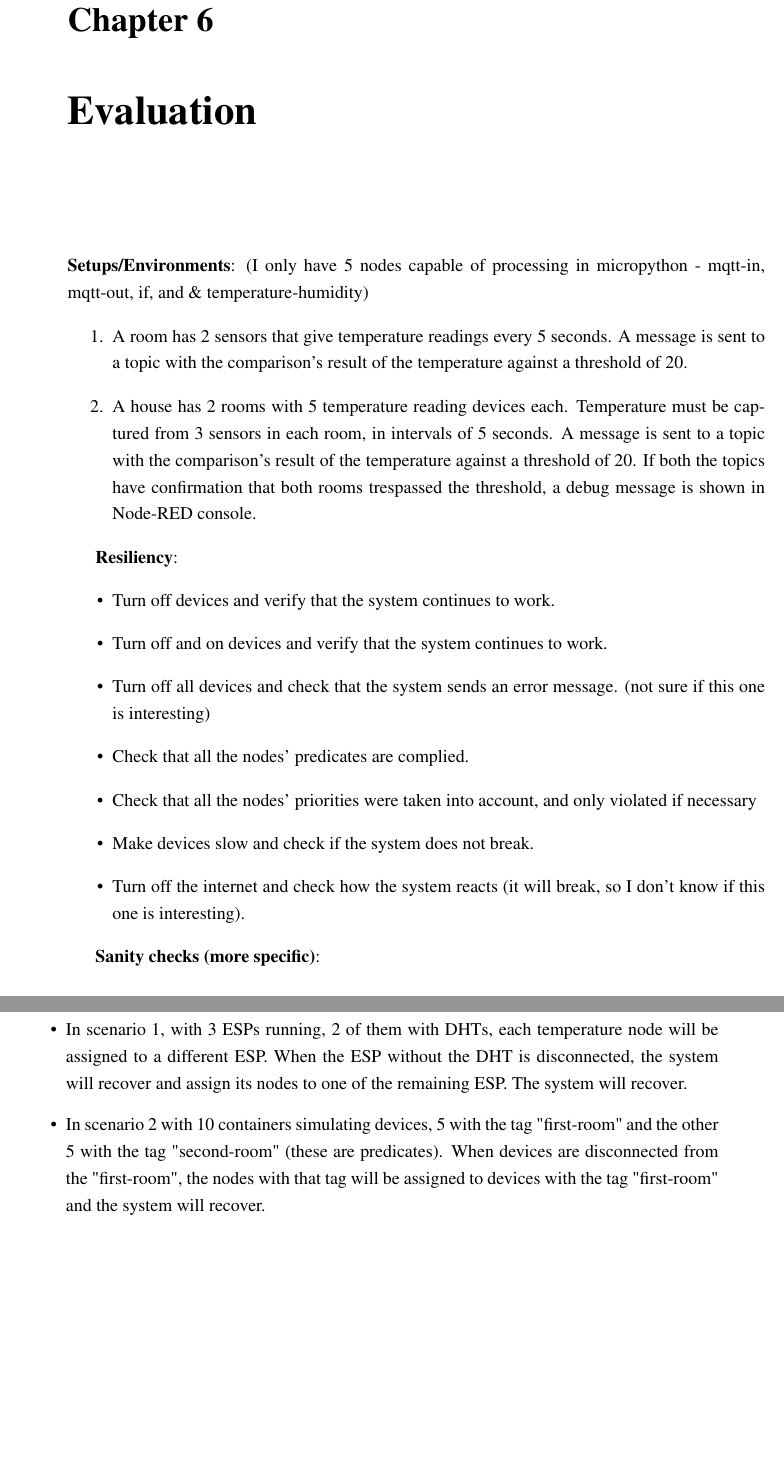
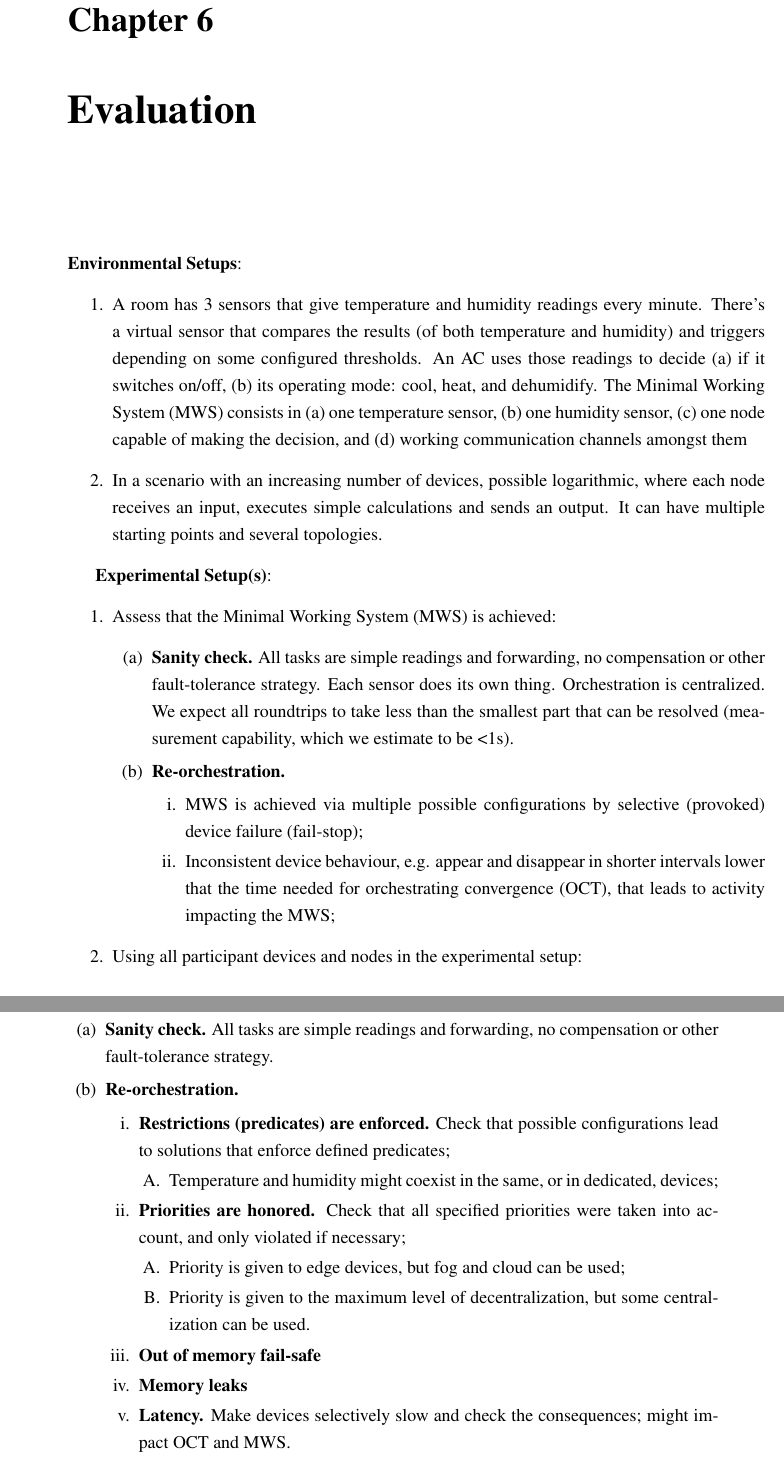
Before and after one commit to BeeMargarida/dissertation, a LaTeX thesis (thesis/thesis.tex, which reads thesis/chapter6.tex): two parts of pages 57 and 58 of 65, joined at a grey line, cut so that both start at the same text, the shorter picture padded with empty space. Compiled offline with pdfLaTeX.

Commit message:
More solution and challenge

```diff
--- a/thesis/chapter6.tex
+++ b/thesis/chapter6.tex
@@ -2,28 +2,43 @@
 
 \section*{}
 
-\textbf{Setups/Environments}:
-(I only have 5 nodes capable of processing in micropython - mqtt-in, mqtt-out, if, and \& temperature-humidity)
+\textbf{Environmental Setups}:
 \begin{enumerate}
-    \item A room has 2 sensors that give temperature readings every 5  seconds. A message is sent to a topic with the comparison's result of the temperature against a threshold of 20.
-    \item A house has 2 rooms with 5 temperature reading devices each. Temperature must be captured from 3 sensors in each room, in intervals of 5 seconds. A message is sent to a topic with the comparison's result of the temperature against a threshold of 20. If both the topics have confirmation that both rooms trespassed the threshold, a debug message is shown in Node-RED console.
+    \item A room has 3 sensors that give temperature and humidity readings every minute. There’s a virtual sensor that compares the results (of both temperature and humidity) and triggers depending on some configured thresholds. An AC uses those readings to decide (a) if it switches on/off, (b) its operating mode: cool, heat, and dehumidify. The Minimal Working System (MWS) consists in (a) one temperature sensor, (b) one humidity sensor, (c) one node capable of making the decision, and (d) working communication channels amongst them
+    \item In a scenario with an increasing number of devices, possible logarithmic, where each node receives an input, executes simple calculations and sends an output. It can have multiple starting points and several topologies.
 \end{enumerate}
 
-\textbf{Resiliency}:
-\begin{itemize}
-    \item Turn off devices and verify that the system continues to work.
-    \item Turn off and on devices and verify that the system continues to work.
-    \item Turn off all devices and check that the system sends an error message. (not sure if this one is interesting)
-    \item Check that all the nodes' predicates are complied.
-    \item Check that all the nodes' priorities were taken into account, and only violated if necessary
-    \item Make devices slow and check if the system does not break.    \item Turn off the internet and check how the system reacts (it will break, so I don't know if this one is interesting).
-\end{itemize}
-
-\textbf{Sanity checks (more specific)}:
-\begin{itemize}
-    \item In scenario 1, with 3 ESPs running, 2 of them with DHTs, each temperature node will be assigned to a different ESP. When the ESP without the DHT is disconnected, the system will recover and assign its nodes to one of the remaining ESP. The system will recover.
-    \item In scenario 2 with 10 containers simulating devices, 5 with the tag "first-room" and the other 5 with the tag "second-room" (these are predicates). When devices are disconnected from the "first-room", the nodes with that tag will be assigned to devices with the tag "first-room" and the system will recover.
-\end{itemize}
+\textbf{Experimental Setup(s)}:
+\begin{enumerate}
+    \item Assess that the Minimal Working System (MWS) is achieved:
+        \begin{enumerate}
+            \item \textbf{Sanity check.} All tasks are simple readings and forwarding, no compensation or other fault-tolerance strategy. Each sensor does its own thing. Orchestration is centralized. We expect all roundtrips to take less than the smallest part that can be resolved (measurement capability, which we estimate to be <1s).
+            \item \textbf{Re-orchestration.}
+                \begin{enumerate}
+                    \item MWS is achieved via multiple possible configurations by selective (provoked) device failure (fail-stop);
+                    \item Inconsistent device behaviour, e.g. appear and disappear in shorter intervals lower that the time needed for orchestrating convergence (OCT), that leads to activity impacting the MWS;
+                \end{enumerate}
+        \end{enumerate}
+    \item Using all participant devices and nodes in the experimental setup:
+        \begin{enumerate}
+            \item \textbf{Sanity check.} All tasks are simple readings and forwarding, no compensation or other fault-tolerance strategy.
+            \item \textbf{Re-orchestration.}
+                \begin{enumerate}
+                    \item \textbf{Restrictions (predicates) are enforced.} Check that possible configurations lead to solutions that enforce defined predicates;
+                        \begin{enumerate}
+                            \item Temperature and humidity might coexist in the same, or in dedicated, devices;
+                        \end{enumerate}
+                    \item \textbf{Priorities are honored.} Check that all specified priorities were taken into account, and only violated if necessary;
+                        \begin{enumerate}
+                            \item Priority is given to edge devices, but fog and cloud can be used;
+                            \item Priority is given to the maximum level of decentralization, but some centralization can be used.
+                        \end{enumerate}
+                    \item \textbf{Out of memory fail-safe}
+                    \item \textbf{Memory leaks}
+                    \item \textbf{Latency.} Make devices selectively slow and check the consequences; might impact OCT and MWS.
+                \end{enumerate}
+        \end{enumerate}
+\end{enumerate}
 
 
 
```
Also changed, not shown: thesis/chapter5.tex (+8 -4 lines), thesis/chapter7.tex (+5 -0 lines).
